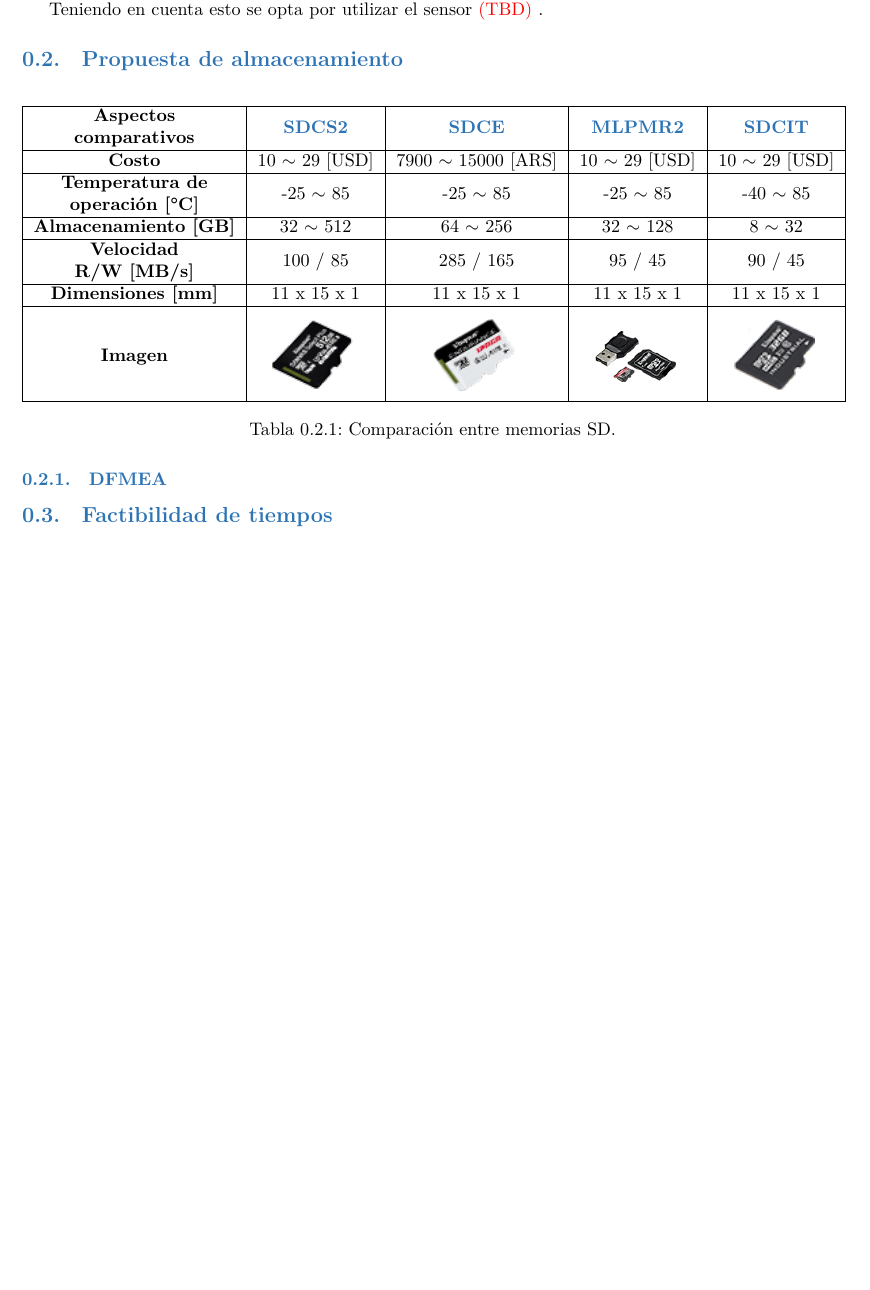
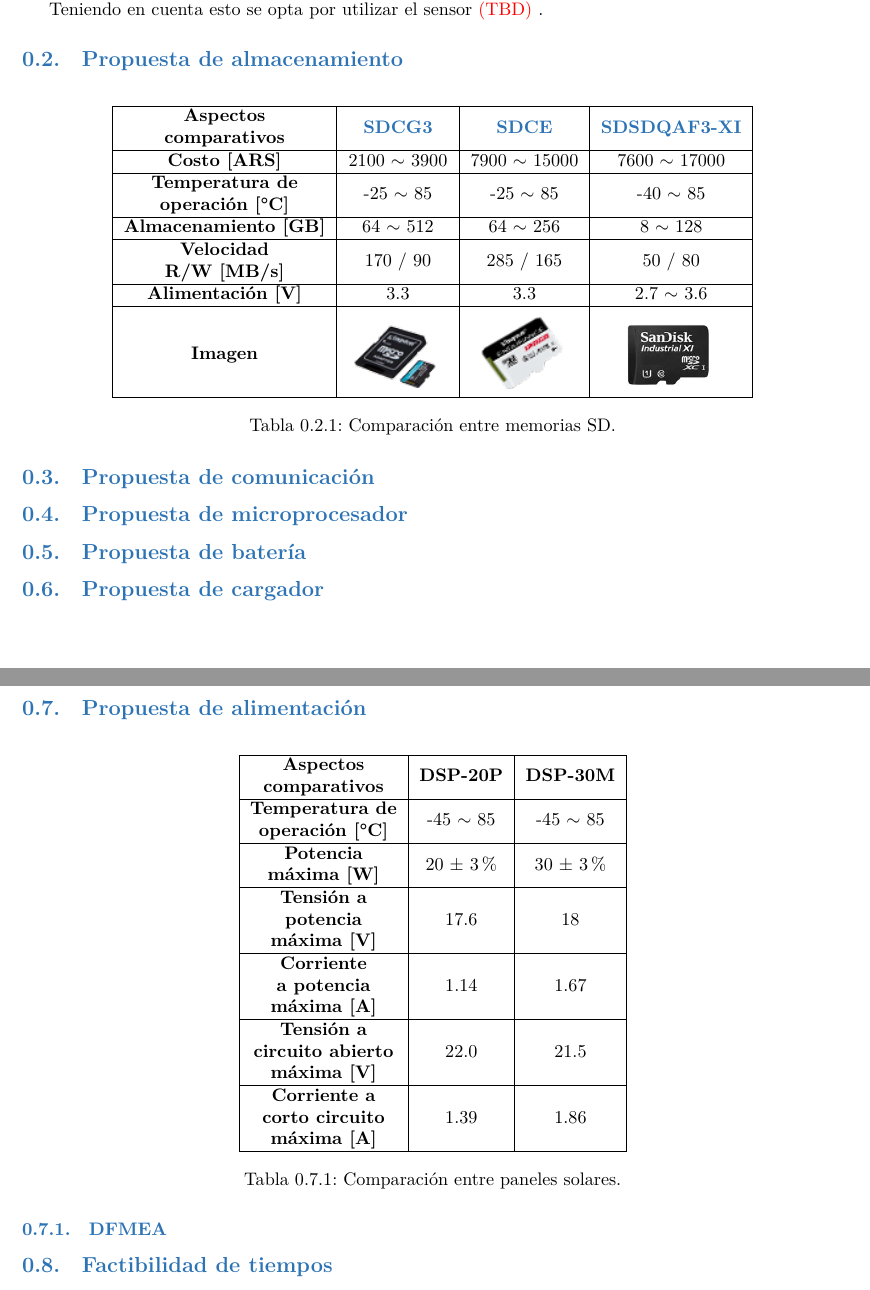
Before and after one commit to tlondero/Dise-o, a LaTeX document (Informe/Factibilidad/Factibilidad.tex): part of page 4 of 4 before the commit and two parts of pages 4 and 5 of 5 after it, the two joined at a grey line, cut so that both start at the same text, the shorter picture padded with empty space. Compiled offline with XeLaTeX.

Commit message:
SD y paneles solares

```diff
--- a/Informe/Factibilidad/Factibilidad.tex
+++ b/Informe/Factibilidad/Factibilidad.tex
@@ -100,18 +100,44 @@ Teniendo en cuenta esto se opta por utilizar el sensor \TBD.
 
 \begin{table}[H]
 \centering
-\begin{tabular}{|c|c|c|c|c|}
+\begin{tabular}{|c|c|c|c|}
 \hline
-\textbf{\begin{tabular}[c]{@{}c@{}}Aspectos\\ comparativos\end{tabular}}         & \textbf{\href{https://www.kingston.com/datasheets/sdcs2_es.pdf}{SDCS2}} & \textbf{\href{https://www.kingston.com/datasheets/mlpmr2_es.pdf}{SDCE}} & \textbf{\href{https://www.kingston.com/datasheets/sdce_es.pdf}{MLPMR2}} & \textbf{\href{https://www.kingston.com/datasheets/sdcit_es.pdf}{SDCIT}} \\ \hline
-\textbf{Costo}                                                                   & 10 $\sim$ 29 [USD]                                                      & 7900 $\sim$ 15000 [ARS]                                                 & 10 $\sim$ 29 [USD]                                                      & 10 $\sim$ 29 [USD]                                                      \\ \hline
-\textbf{\begin{tabular}[c]{@{}c@{}}Temperatura de\\ operación [°C]\end{tabular}} & -25 $\sim$ 85                                                           & -25 $\sim$ 85                                                           & -25 $\sim$ 85                                                           & -40 $\sim$ 85                                                           \\ \hline
-\textbf{Almacenamiento [GB]}                                                     & 32 $\sim$ 512                                                           & 64 $\sim$ 256                                                           & 32 $\sim$ 128                                                           & 8 $\sim$ 32                                                             \\ \hline
-\textbf{\begin{tabular}[c]{@{}c@{}}Velocidad\\ R/W [MB/s]\end{tabular}}          & 100 / 85                                                                & 285 / 165                                                               & 95 / 45                                                                 & 90 / 45                                                                 \\ \hline
-\textbf{Dimensiones [mm]}                                                        & 11 x 15 x 1                                                             & 11 x 15 x 1                                                             & 11 x 15 x 1                                                             & 11 x 15 x 1                                                             \\ \hline
-\textbf{Imagen}                                                                  & \includeintable{.1}{ImagenesFactibilidad/SDCS2}                         & \includeintable{.1}{ImagenesFactibilidad/SDCE}                          & \includeintable{.1}{ImagenesFactibilidad/MLPMR2}                        & \includeintable{.1}{ImagenesFactibilidad/SDCIT}                         \\ \hline
+\textbf{\begin{tabular}[c]{@{}c@{}}Aspectos\\ comparativos\end{tabular}}         & \textbf{\href{https://www.kingston.com/datasheets/sdcg3_es.pdf}{SDCG3}} & \textbf{\href{https://www.kingston.com/datasheets/mlpmr2_es.pdf}{SDCE}} & \textbf{\href{https://ar.mouser.com/datasheet/2/669/SanDisk_02052018_SDSDAF3_SDSDQAF3-1285144.pdf}{SDSDQAF3-XI}} \\ \hline
+\textbf{Costo [ARS]}                                                             & 2100 $\sim$ 3900                                                        & 7900 $\sim$ 15000                                                       & 7600 $\sim$ 17000                                                                                                 \\ \hline
+\textbf{\begin{tabular}[c]{@{}c@{}}Temperatura de\\ operación [°C]\end{tabular}} & -25 $\sim$ 85                                                           & -25 $\sim$ 85                                                           & -40 $\sim$ 85                                                                                                    \\ \hline
+\textbf{Almacenamiento [GB]}                                                     & 64 $\sim$ 512                                                           & 64 $\sim$ 256                                                           & 8 $\sim$ 128                                                                                                     \\ \hline
+\textbf{\begin{tabular}[c]{@{}c@{}}Velocidad\\ R/W [MB/s]\end{tabular}}          & 170 / 90                                                                & 285 / 165                                                               & 50 / 80                                                                                                          \\ \hline
+\textbf{Alimentación [V]}                                                        & 3.3                                                                     & 3.3                                                                     & 2.7 $\sim$ 3.6                                                                                                   \\ \hline
+\textbf{Imagen}                                                                  & \includeintable{.1}{ImagenesFactibilidad/SDCG3}                         & \includeintable{.1}{ImagenesFactibilidad/SDCE}                          & \includeintable{.1}{ImagenesFactibilidad/SDSDQAF3}                                                               \\ \hline
 \end{tabular}
 \caption{Comparación entre memorias SD.}
 \end{table}
+
+\Subsection{Propuesta de comunicación}
+
+\Subsection{Propuesta de microprocesador}
+
+\Subsection{Propuesta de batería}
+
+\Subsection{Propuesta de cargador}
+
+\Subsection{Propuesta de alimentación}
+
+\begin{table}[H]
+\centering
+\begin{tabular}{|c|c|c|}
+\hline
+\textbf{\begin{tabular}[c]{@{}c@{}}Aspectos\\ comparativos\end{tabular}}                   & \textbf{DSP-20P} & \textbf{DSP-30M} \\ \hline
+\textbf{\begin{tabular}[c]{@{}c@{}}Temperatura de\\ operación [°C]\end{tabular}}           & -45 $\sim$ 85    & -45 $\sim$ 85    \\ \hline
+\textbf{\begin{tabular}[c]{@{}c@{}}Potencia\\ máxima [W]\end{tabular}}                     & 20 $\pm$ 3\%     & 30 $\pm$ 3\%     \\ \hline
+\textbf{\begin{tabular}[c]{@{}c@{}}Tensión a\\ potencia\\ máxima [V]\end{tabular}}         & 17.6             & 18               \\ \hline
+\textbf{\begin{tabular}[c]{@{}c@{}}Corriente\\ a potencia\\ máxima [A]\end{tabular}}       & 1.14             & 1.67             \\ \hline
+\textbf{\begin{tabular}[c]{@{}c@{}}Tensión a\\ circuito abierto\\ máxima [V]\end{tabular}} & 22.0             & 21.5             \\ \hline
+\textbf{\begin{tabular}[c]{@{}c@{}}Corriente a\\ corto circuito\\ máxima [A]\end{tabular}} & 1.39             & 1.86             \\ \hline
+\end{tabular}
+\caption{Comparación entre paneles solares.}
+\end{table}
+
 
 \Subsubsection{DFMEA}
 
```
Also changed, not shown: Utils/Panel Solar/Links.txt (added, +8 -0 lines), Utils/SD/Links.txt (added, +7 -0 lines), Informe/Factibilidad/Factibilidad.pdf, Informe/Factibilidad/ImagenesFactibilidad/SDCG3.png (added), Informe/Factibilidad/ImagenesFactibilidad/SDSDQAF3.png (added), Utils/Panel Solar/DSP-20P.jpeg (added), Utils/Panel Solar/DSP-30M.png (added), 3 other files.
